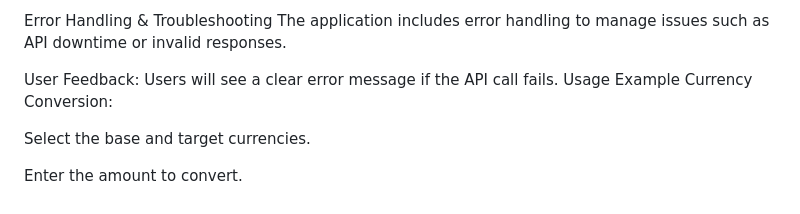
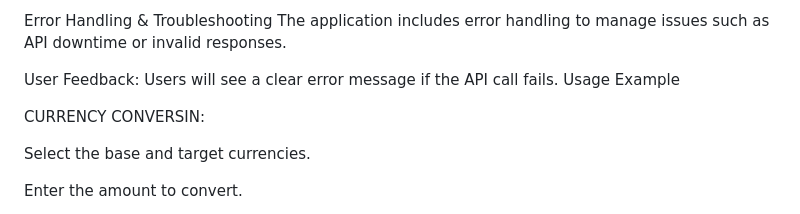
Before and after one commit to Angel-ingabire/ALU-CURRENCY_CONVERTER, a Markdown page: README.md, the part around the change. GitHub-like rendering.

```diff
--- a/README.md
+++ b/README.md
@@ -110,7 +110,9 @@ The application includes error handling to manage issues such as API downtime or
 
 User Feedback: Users will see a clear error message if the API call fails.
 Usage Example
-Currency Conversion:
+
+
+CURRENCY CONVERSIN:
 
 Select the base and target currencies.
 
```
